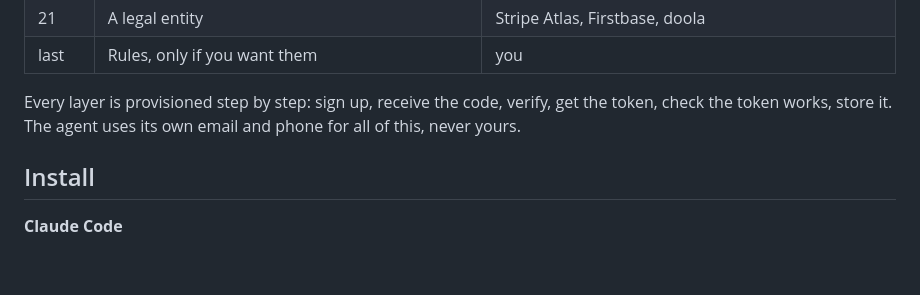
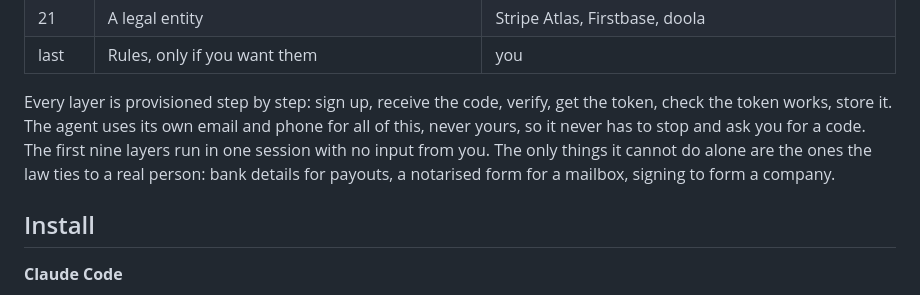
Before and after one commit to 0xArx/Humanize, a Markdown page: README.md, the part around the change. GitHub-like rendering; blank space fills up the shorter version.

Commit message:
Make setup self-service: agent uses its own inbox for every code, human touchpoints table, one-shot bootstrap
Generated with Claude Code

Co-Authored-By: Claude <noreply@anthropic.com>

```diff
--- a/README.md
+++ b/README.md
@@ -32,7 +32,7 @@ Agents hit walls for boring reasons. They cannot receive a verification email. T
 | 21 | A legal entity | Stripe Atlas, Firstbase, doola |
 | last | Rules, only if you want them | you |
 
-Every layer is provisioned step by step: sign up, receive the code, verify, get the token, check the token works, store it. The agent uses its own email and phone for all of this, never yours.
+Every layer is provisioned step by step: sign up, receive the code, verify, get the token, check the token works, store it. The agent uses its own email and phone for all of this, never yours, so it never has to stop and ask you for a code. The first nine layers run in one session with no input from you. The only things it cannot do alone are the ones the law ties to a real person: bank details for payouts, a notarised form for a mailbox, signing to form a company.
 
 ## Install
 
```
Also changed, not shown: SKILL.md (+59 -30 lines).
